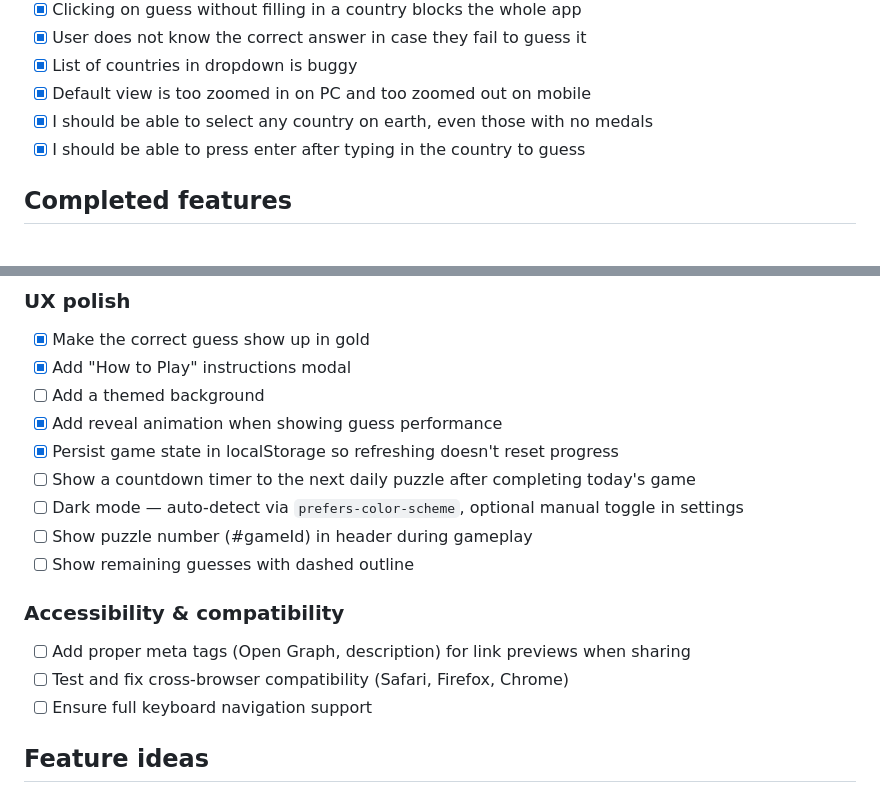
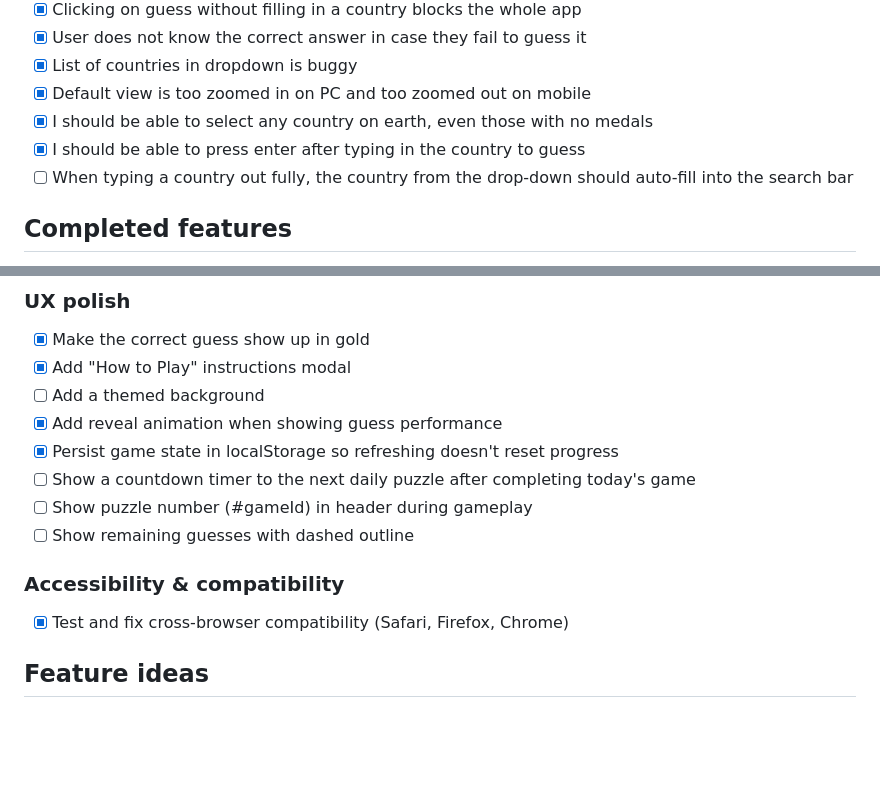
Before and after one commit to andrei-pascanean/olymple, a Markdown page: README.md, 2 parts joined by grey strips. Rendered like a GitHub page; blank space fills up the shorter version.

```diff
--- a/README.md
+++ b/README.md
@@ -14,6 +14,7 @@ A daily Olympic medal guessing game. Players are shown medal counts across summe
 - [x] Default view is too zoomed in on PC and too zoomed out on mobile
 - [x] I should be able to select any country on earth, even those with no medals
 - [x] I should be able to press enter after typing in the country to guess
+- [ ] When typing a country out fully, the country from the drop-down should auto-fill into the search bar
 
 ## Completed features
 
@@ -46,15 +47,12 @@ A daily Olympic medal guessing game. Players are shown medal counts across summe
 - [x] Add reveal animation when showing guess performance
 - [x] Persist game state in localStorage so refreshing doesn't reset progress
 - [ ] Show a countdown timer to the next daily puzzle after completing today's game
-- [ ] Dark mode — auto-detect via `prefers-color-scheme`, optional manual toggle in settings
 - [ ] Show puzzle number (#gameId) in header during gameplay
 - [ ] Show remaining guesses with dashed outline
 
 ### Accessibility & compatibility
 
-- [ ] Add proper meta tags (Open Graph, description) for link previews when sharing
-- [ ] Test and fix cross-browser compatibility (Safari, Firefox, Chrome)
-- [ ] Ensure full keyboard navigation support
+- [x] Test and fix cross-browser compatibility (Safari, Firefox, Chrome)
 
 ## Feature ideas
 
```
Also changed, not shown: other parts of README.md (+47 -0 lines).
